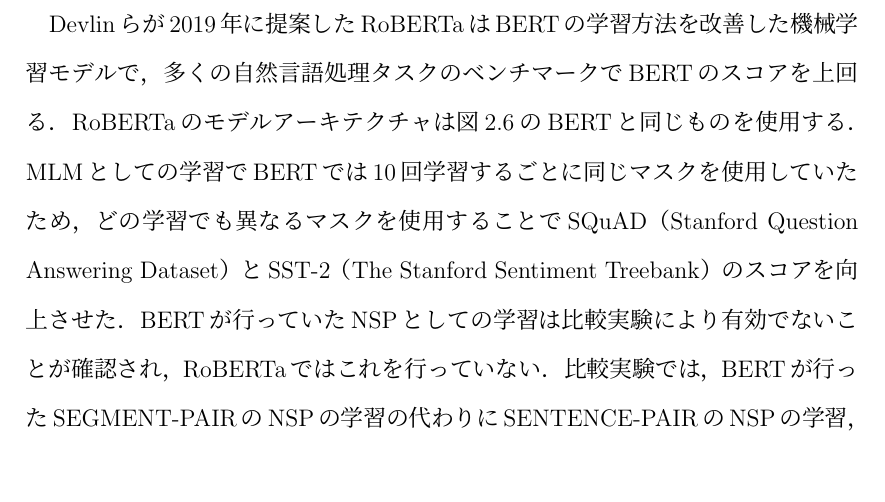
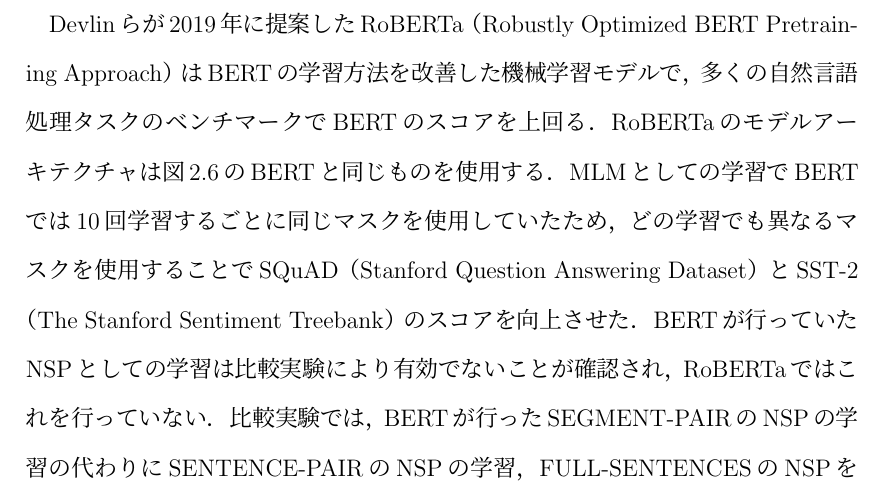
Before and after one commit to KataokaNagi/data-engineering-lab, a LaTeX thesis (graduation-thesis/second-half/thesis/thesis.tex): part of page 23 of 83, cut so that both start at the same text, the shorter picture padded with empty space. Compiled offline with pLaTeX and dvipdfmx.

Commit message:
fix: add RoBERTa's full name

```diff
--- a/graduation-thesis/second-half/thesis/thesis.tex
+++ b/graduation-thesis/second-half/thesis/thesis.tex
@@ -797,7 +797,7 @@ NSPとしての学習では，入力文の50\%を文章中で連続する2文，
 % @see https://qiita.com/omiita/items/72998858efc19a368e50
 
 \subsection{RoBERTa}
-Devlinらが2019年に提案したRoBERTaはBERTの学習方法を改善した機械学習モデルで，多くの自然言語処理タスクのベンチマークでBERTのスコアを上回る．
+Devlinらが2019年に提案したRoBERTa（Robustly Optimized BERT Pretraining Approach）はBERTの学習方法を改善した機械学習モデルで，多くの自然言語処理タスクのベンチマークでBERTのスコアを上回る．
 RoBERTaのモデルアーキテクチャは図\ref{fig_bert}のBERTと同じものを使用する．
 MLMとしての学習でBERTでは10回学習するごとに同じマスクを使用していたため，どの学習でも異なるマスクを使用することでSQuAD（Stanford Question Answering Dataset）とSST-2（The Stanford Sentiment Treebank）のスコアを向上させた．
 % 余裕があれば表を挿入
```
